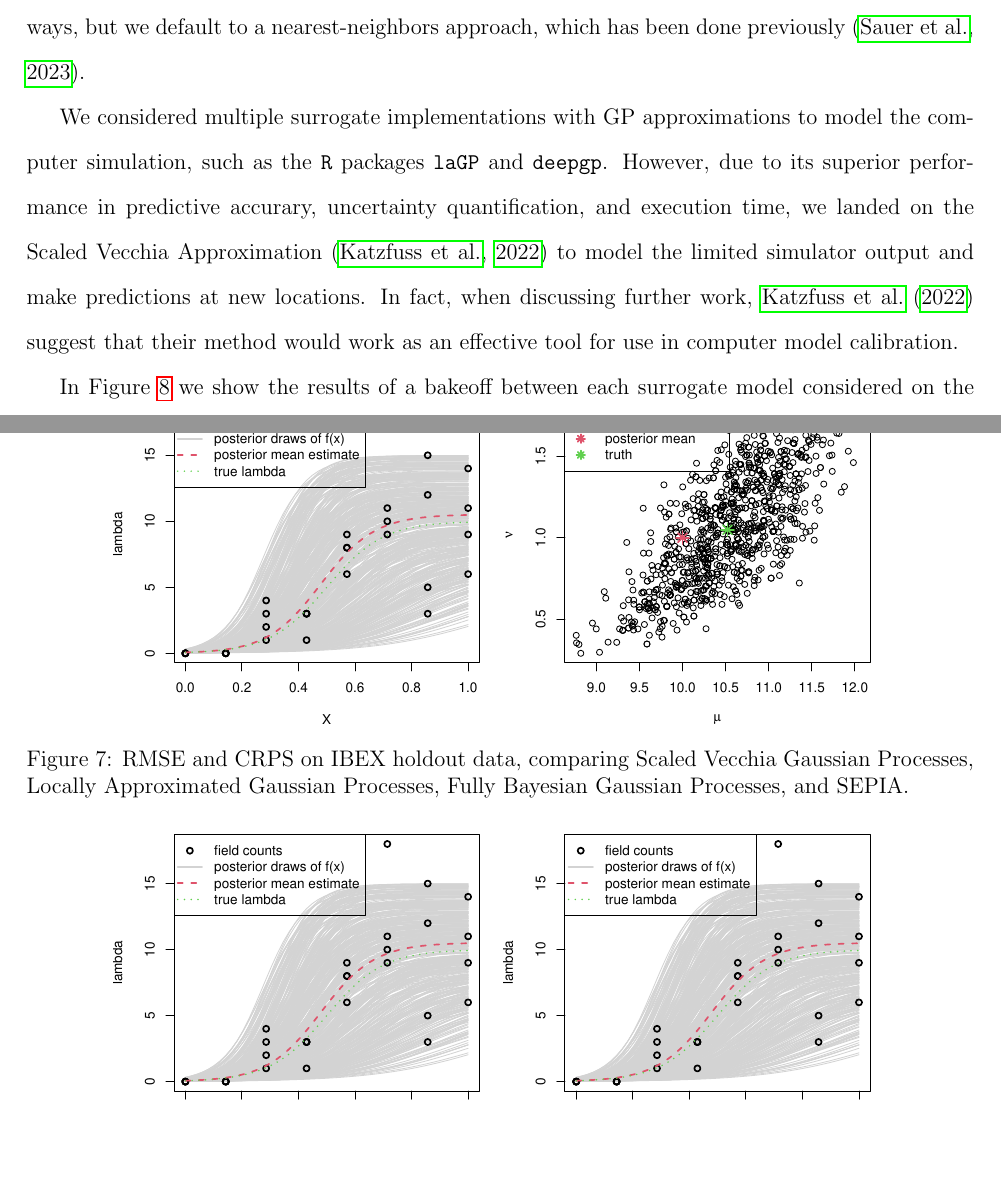
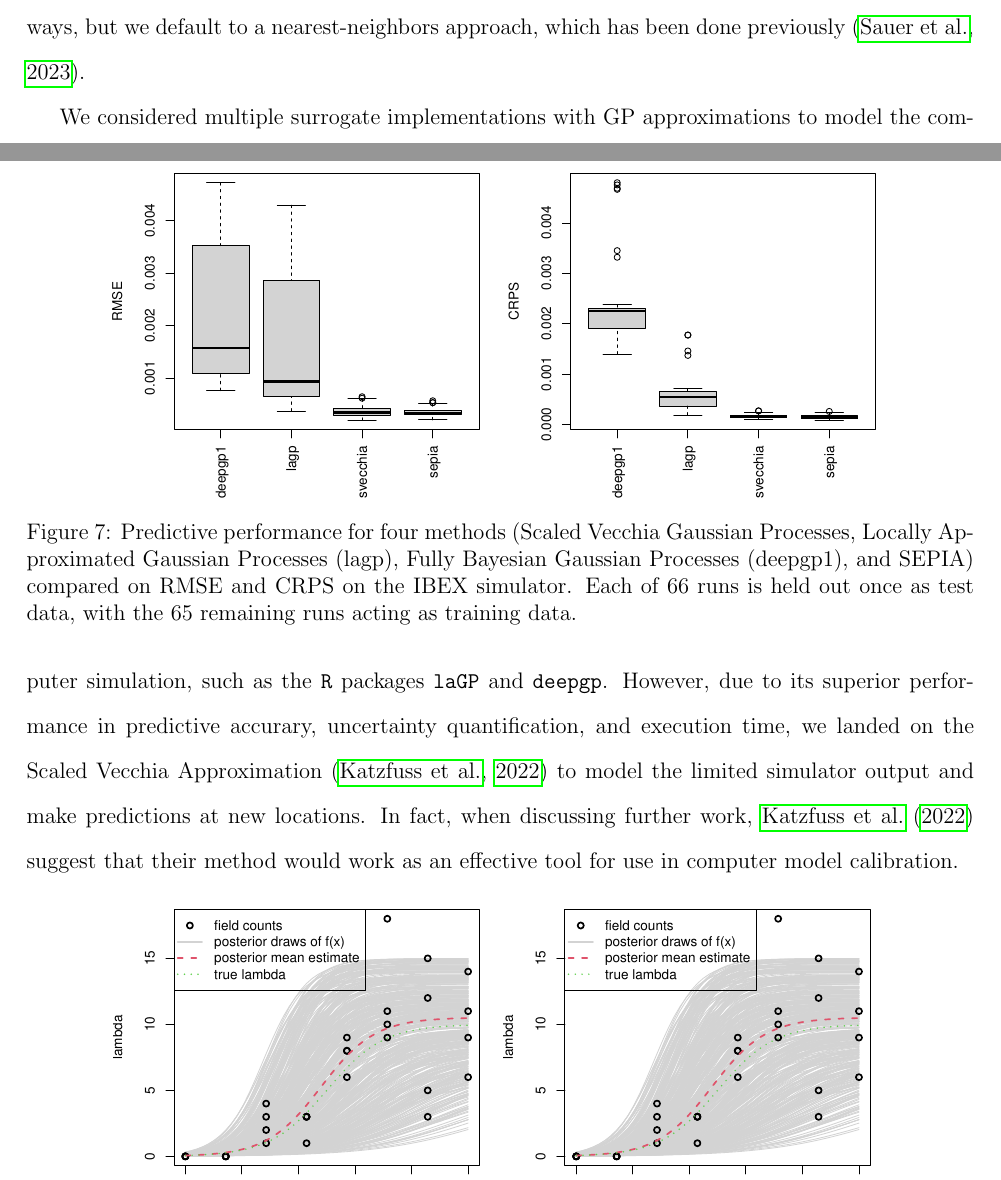
Before and after one commit to lanl/ibex-bayesian-inverse, a LaTeX paper (papers/poisson_calib.tex): two parts of pages 14 and 15 of 29, joined at a grey line, cut so that both start at the same text, the shorter picture padded with empty space. Compiled offline with pdfLaTeX; a missing bibliography style is replaced by a similar one.

Commit message:
adding plot for ibex hold one out check

```diff
--- a/papers/poisson_calib.tex
+++ b/papers/poisson_calib.tex
@@ -630,10 +630,13 @@ been done previously \citep{sauer2023active}.
 
 \begin{figure}[ht!]
 \centering
-\includegraphics[scale=0.6, trim=5 15 15 50,clip=TRUE]{logit1_est.pdf}
-\includegraphics[scale=0.6, trim=5 15 15 50,clip=TRUE]{logit1_post_draws.pdf}
-\caption{RMSE and CRPS on IBEX holdout data, comparing Scaled Vecchia Gaussian Processes, Locally
-Approximated Gaussian Processes, Fully Bayesian Gaussian Processes, and SEPIA.
+\includegraphics[scale=0.6, trim=0 10 15 50,clip=TRUE]{ibex_surr_rmse_bp.pdf}
+\includegraphics[scale=0.6, trim=0 10 15 50,clip=TRUE]{ibex_surr_crps_bp.pdf}
+\caption{Predictive performance for four methods (Scaled Vecchia
+Gaussian Processes, Locally Approximated Gaussian Processes (lagp), Fully
+Bayesian Gaussian Processes (deepgp1), and SEPIA) compared on RMSE and CRPS on
+the IBEX simulator. Each of 66 runs is held out once as test data, with the 65
+remaining runs acting as training data.
 \label{f:surr_bakeoff}}
 \end{figure}
 
```
Also changed, not shown: papers/ibex_surr_crps_bp.pdf (added), papers/ibex_surr_rmse_bp.pdf (added), papers/poisson_calib.tex (2 more changed lines).
